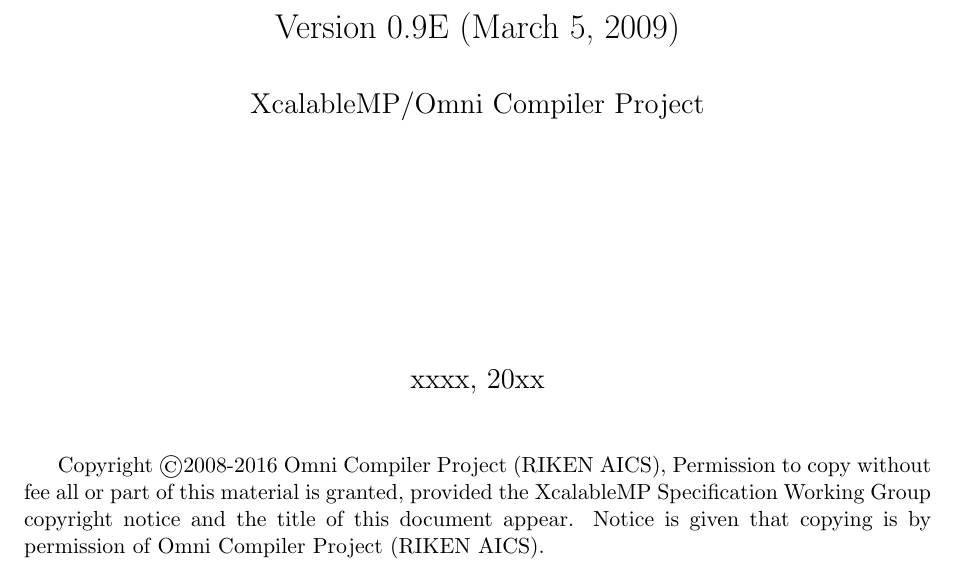
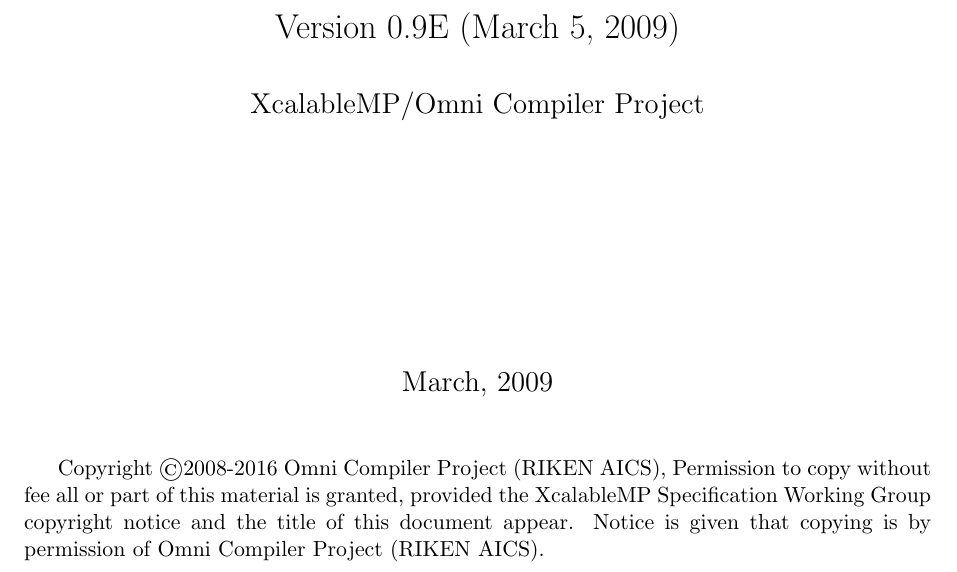
Before and after one commit to omni-compiler/XcodeML-Specification, a LaTeX document (XcodeML-C/main.tex): part of page 1 of 32, cut so that both start at the same text. Compiled offline with pdfLaTeX.

Commit message:
Fix date of XcodeML-C

```diff
--- a/XcodeML-C/main.tex
+++ b/XcodeML-C/main.tex
@@ -56,7 +56,7 @@
 \author{
 \Large XcalableMP/Omni Compiler Project\\
 }
-\date{\vspace{4cm}\Large xxxx, 20xx}
+\date{\vspace{4cm}\Large March, 2009}
 
 \makeindex
 
```
